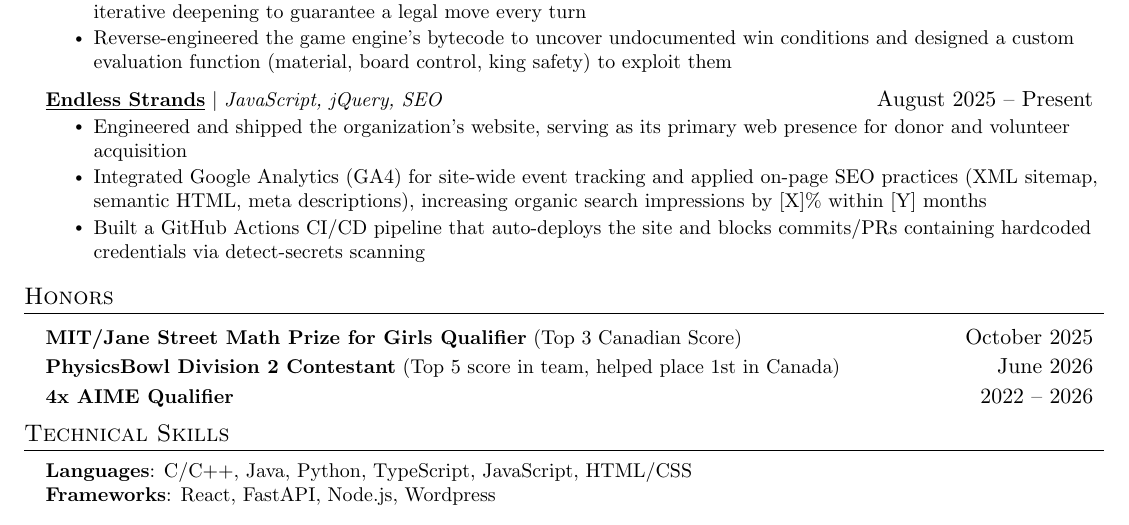
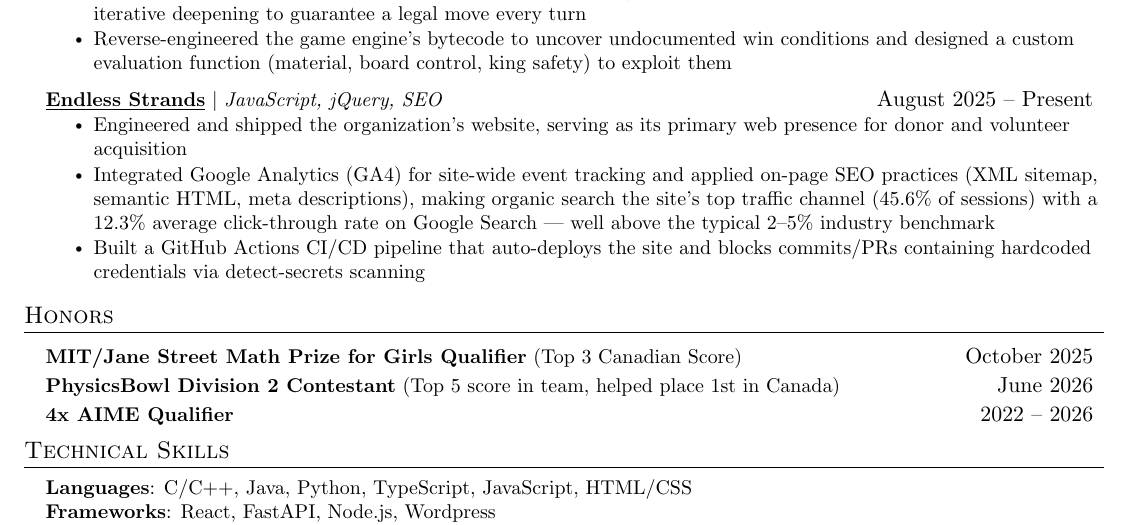
Before and after one commit to jessica-lr-song/jessica-resume, a LaTeX document (main.tex): part of the page, cut so that both start at the same text. Compiled offline with pdfLaTeX.

Commit message:
Update GA4/SEO stat

```diff
--- a/main.tex
+++ b/main.tex
@@ -160,7 +160,7 @@
           {\textbf{\href{https://endlessstrands.org}{\underline{Endless Strands}}} $|$ \emph{JavaScript, jQuery, SEO}}{August 2025 -- Present}
           \resumeItemListStart
             \resumeItem{Engineered and shipped the organization's website, serving as its primary web presence for donor and volunteer acquisition}
-            \resumeItem{Integrated Google Analytics (GA4) for site-wide event tracking and applied on-page SEO practices (XML sitemap, semantic HTML, meta descriptions), increasing organic search impressions by [X]\% within [Y] months}
+            \resumeItem{Integrated Google Analytics (GA4) for site-wide event tracking and applied on-page SEO practices (XML sitemap, semantic HTML, meta descriptions), making organic search the site's top traffic channel (45.6\% of sessions) with a 12.3\% average click-through rate on Google Search --- well above the typical 2--5\% industry benchmark}
             \resumeItem{Built a GitHub Actions CI/CD pipeline that auto-deploys the site and blocks commits/PRs containing hardcoded credentials via detect-secrets scanning}
           \resumeItemListEnd
     \resumeSubHeadingListEnd
```
Also changed, not shown: main.pdf.
